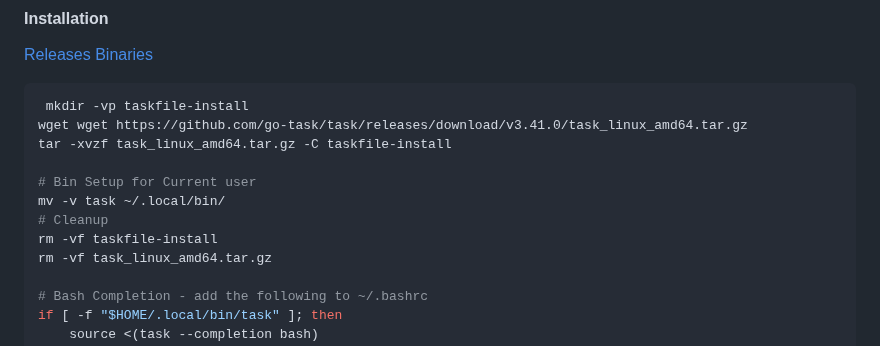
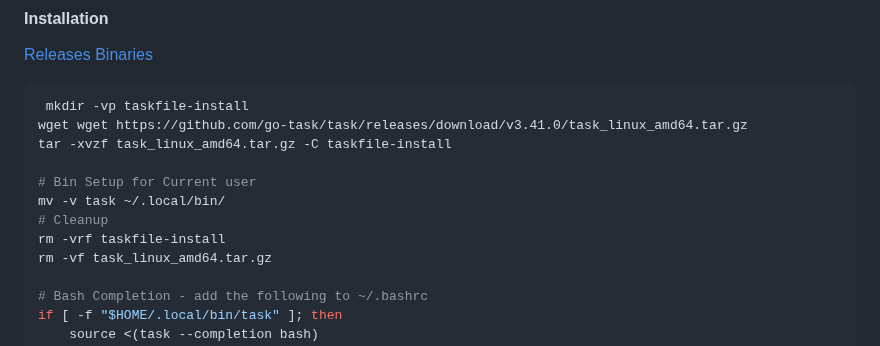
Before and after one commit to dreamPathsProjekt/training-code, a Markdown page: the_job_hopper/README.md, the part around the change. Drawn GitHub-style.

Commit message:
Minor fix taskfile.dev installation

```diff
--- a/the_job_hopper/README.md
+++ b/the_job_hopper/README.md
@@ -1483,7 +1483,7 @@ tar -xvzf task_linux_amd64.tar.gz -C taskfile-install
 # Bin Setup for Current user
 mv -v task ~/.local/bin/
 # Cleanup
-rm -vf taskfile-install
+rm -vrf taskfile-install
 rm -vf task_linux_amd64.tar.gz
 
 # Bash Completion - add the following to ~/.bashrc
```
